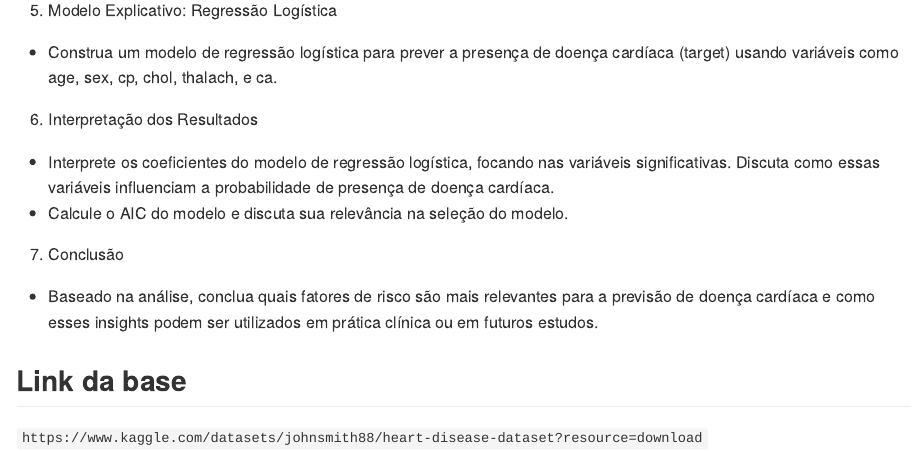
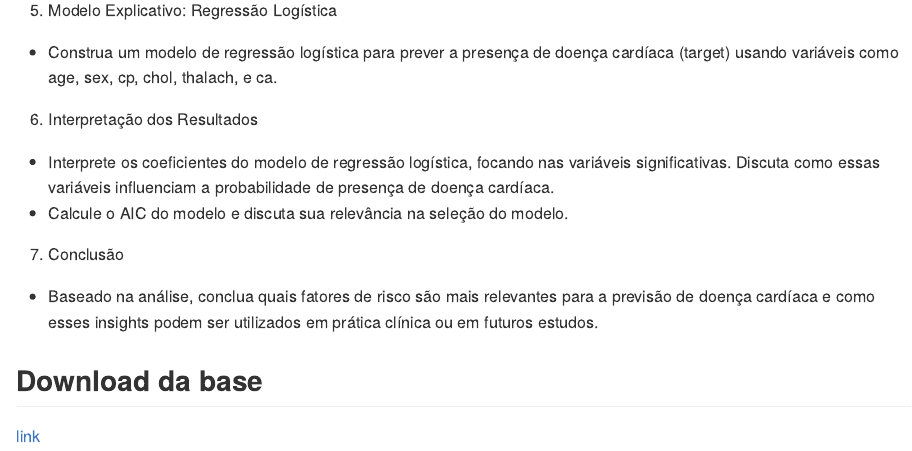
Before and after one commit to flavioluizseixas/aprendizado-de-maquina-na-saude, an R Markdown document (2-Exercício/Exercício 2 - Enunciado.Rmd): the page in a window 1100 px wide, from 1240 px down. The pictures show the output file 2-Exercício/Exercício 2 - Enunciado.md that the author committed with the source, drawn offline in the style of GitHub.

Commit message:
v-29-08-2024-7

```diff
--- a/2-Exercício/Exercício 2 - Enunciado.Rmd
+++ b/2-Exercício/Exercício 2 - Enunciado.Rmd
@@ -55,6 +55,6 @@ O dataset inclui as seguintes variáveis:
 
 - Baseado na análise, conclua quais fatores de risco são mais relevantes para a previsão de doença cardíaca e como esses insights podem ser utilizados em prática clínica ou em futuros estudos.
 
-## Link da base
+## Download da base
 
-`https://www.kaggle.com/datasets/johnsmith88/heart-disease-dataset?resource=download`
+[link](https://www.kaggle.com/datasets/johnsmith88/heart-disease-dataset?resource=download)
```
Also changed, not shown: 2-Exercício/Exercício 2 - Enunciado.md.
